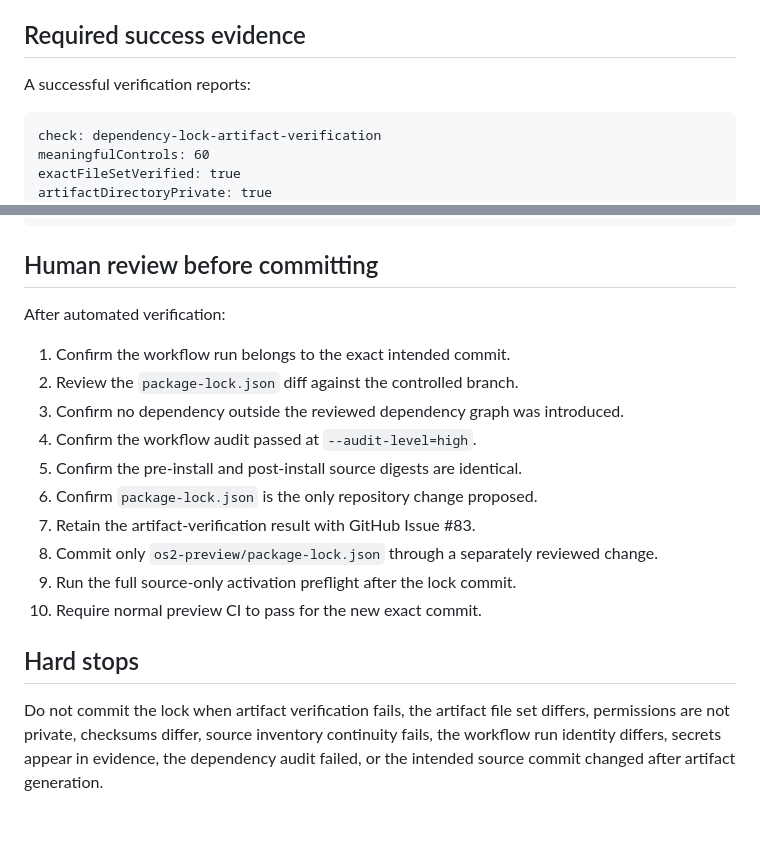
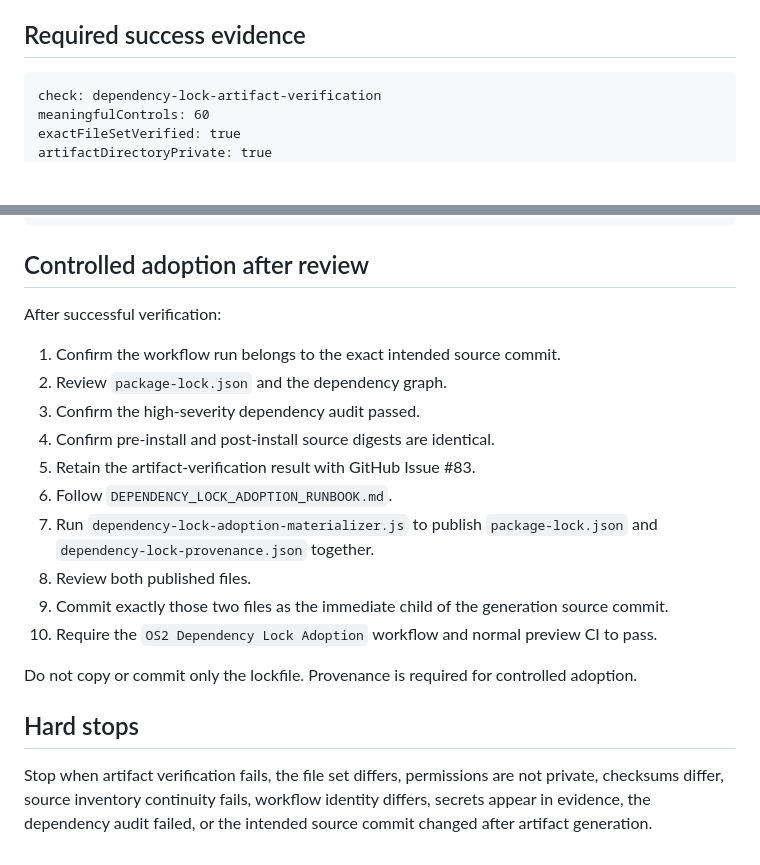
Before and after one commit to SjlerAi/talk2me, a Markdown page: os2-preview/DEPENDENCY_LOCK_ARTIFACT_REVIEW_RUNBOOK.md, 2 parts joined by grey strips. GitHub-like rendering; blank space fills up the shorter version.

````diff
--- a/os2-preview/DEPENDENCY_LOCK_ARTIFACT_REVIEW_RUNBOOK.md
+++ b/os2-preview/DEPENDENCY_LOCK_ARTIFACT_REVIEW_RUNBOOK.md
@@ -140,8 +140,6 @@ The verifier applies these controls:
 60. Password, token, secret, authorization, cookie, and database-password fields are prohibited.
 
 ## Required success evidence
-
-A successful verification reports:
 
 ```text
 check: dependency-lock-artifact-verification
@@ -163,21 +161,23 @@ productionMutationEnabled: false
 mergeExecutionEnabled: false
 ```
 
-## Human review before committing
+## Controlled adoption after review
 
-After automated verification:
+After successful verification:
 
-1. Confirm the workflow run belongs to the exact intended commit.
-2. Review the `package-lock.json` diff against the controlled branch.
-3. Confirm no dependency outside the reviewed dependency graph was introduced.
-4. Confirm the workflow audit passed at `--audit-level=high`.
-5. Confirm the pre-install and post-install source digests are identical.
-6. Confirm `package-lock.json` is the only repository change proposed.
-7. Retain the artifact-verification result with GitHub Issue #83.
-8. Commit only `os2-preview/package-lock.json` through a separately reviewed change.
-9. Run the full source-only activation preflight after the lock commit.
-10. Require normal preview CI to pass for the new exact commit.
+1. Confirm the workflow run belongs to the exact intended source commit.
+2. Review `package-lock.json` and the dependency graph.
+3. Confirm the high-severity dependency audit passed.
+4. Confirm pre-install and post-install source digests are identical.
+5. Retain the artifact-verification result with GitHub Issue #83.
+6. Follow `DEPENDENCY_LOCK_ADOPTION_RUNBOOK.md`.
+7. Run `dependency-lock-adoption-materializer.js` to publish `package-lock.json` and `dependency-lock-provenance.json` together.
+8. Review both published files.
+9. Commit exactly those two files as the immediate child of the generation source commit.
+10. Require the `OS2 Dependency Lock Adoption` workflow and normal preview CI to pass.
+
+Do not copy or commit only the lockfile. Provenance is required for controlled adoption.
 
 ## Hard stops
 
-Do not commit the lock when artifact verification fails, the artifact file set differs, permissions are not private, checksums differ, source inventory continuity fails, the workflow run identity differs, secrets appear in evidence, the dependency audit failed, or the intended source commit changed after artifact generation.
+Stop when artifact verification fails, the file set differs, permissions are not private, checksums differ, source inventory continuity fails, workflow identity differs, secrets appear in evidence, the dependency audit failed, or the intended source commit changed after artifact generation.
````
Also changed, not shown: other parts of os2-preview/DEPENDENCY_LOCK_ARTIFACT_REVIEW_RUNBOOK.md (+31 -31 lines).
